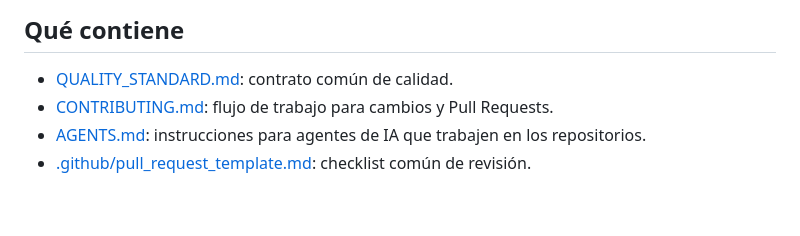
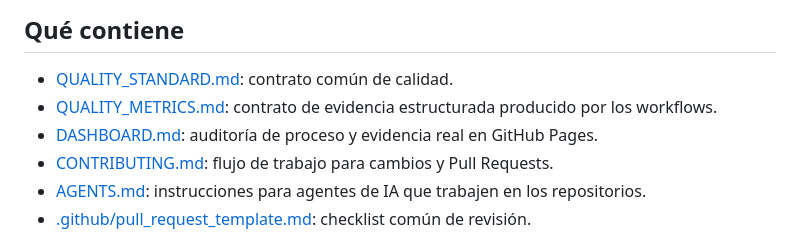
Before and after one commit to AlexFrigenti/project-quality, a Markdown page: README.md, the part around the change. Rendered like a GitHub page; blank space fills up the shorter version.

Commit message:
docs: document quality evidence and dashboard

```diff
--- a/README.md
+++ b/README.md
@@ -7,6 +7,8 @@ Este repositorio no contiene código de una aplicación concreta. Contiene regla
 ## Qué contiene
 
 - [QUALITY_STANDARD.md](QUALITY_STANDARD.md): contrato común de calidad.
+- [QUALITY_METRICS.md](QUALITY_METRICS.md): contrato de evidencia estructurada producido por los workflows.
+- [DASHBOARD.md](DASHBOARD.md): auditoría de proceso y evidencia real en GitHub Pages.
 - [CONTRIBUTING.md](CONTRIBUTING.md): flujo de trabajo para cambios y Pull Requests.
 - [AGENTS.md](AGENTS.md): instrucciones para agentes de IA que trabajen en los repositorios.
 - [.github/pull_request_template.md](.github/pull_request_template.md): checklist común de revisión.
```
